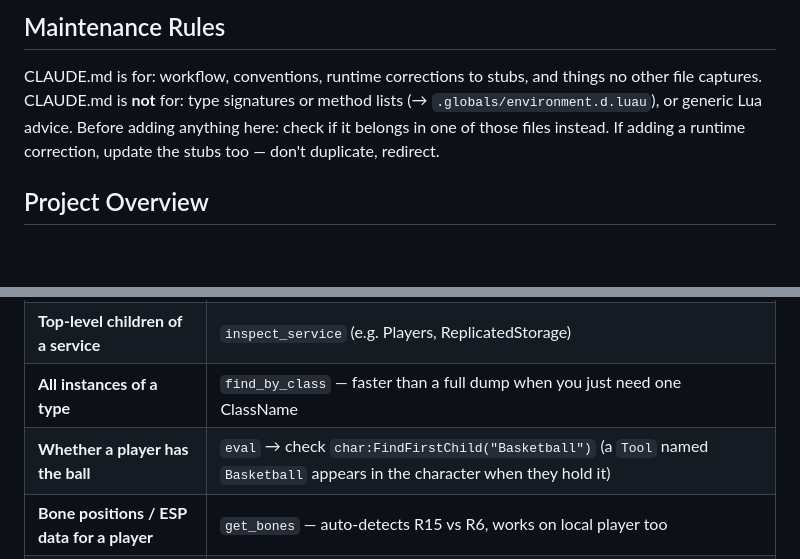
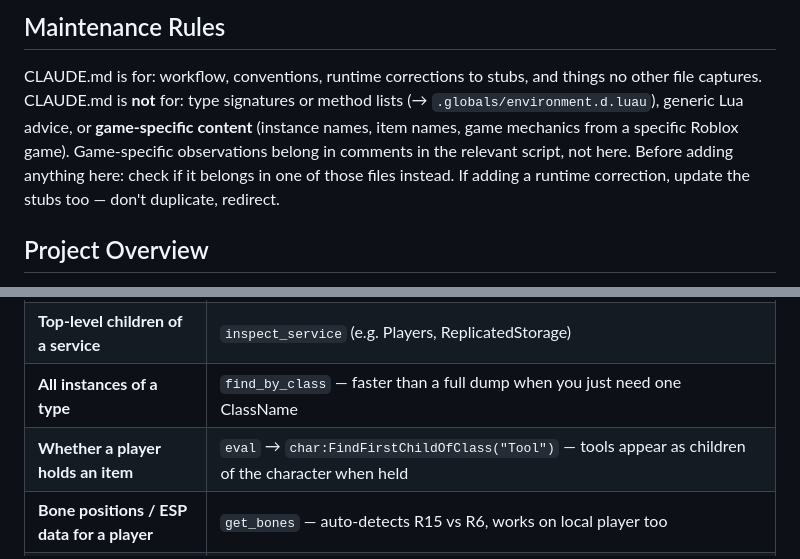
Before and after one commit to mixercodes/serotonin-scripts, a Markdown page: CLAUDE.md, 2 parts joined by grey strips. GitHub-like rendering; blank space fills up the shorter version.

Commit message:
Remove game-specific content from CLAUDE.md, add rule against it

```diff
--- a/CLAUDE.md
+++ b/CLAUDE.md
@@ -38,7 +38,7 @@ Never guess Serotonin API signatures. Before writing any API call, look it up vi
 ## Maintenance Rules
 
 CLAUDE.md is for: workflow, conventions, runtime corrections to stubs, and things no other file captures.
-CLAUDE.md is **not** for: type signatures or method lists (→ `.globals/environment.d.luau`), or generic Lua advice.
+CLAUDE.md is **not** for: type signatures or method lists (→ `.globals/environment.d.luau`), generic Lua advice, or **game-specific content** (instance names, item names, game mechanics from a specific Roblox game). Game-specific observations belong in comments in the relevant script, not here.
 Before adding anything here: check if it belongs in one of those files instead. If adding a runtime correction, update the stubs too — don't duplicate, redirect.
 
 ## Project Overview
@@ -127,7 +127,7 @@ Use this to pick the right tool the first time. `grep_dump` is always the search
 | **Properties of one known instance** | `inspect` with the full Lua path (e.g. `game.Workspace.Game.Ball`) |
 | **Top-level children of a service** | `inspect_service` (e.g. Players, ReplicatedStorage) |
 | **All instances of a type** | `find_by_class` — faster than a full dump when you just need one ClassName |
-| **Whether a player has the ball** | `eval` → check `char:FindFirstChild("Basketball")` (a `Tool` named `Basketball` appears in the character when they hold it) |
+| **Whether a player holds an item** | `eval` → `char:FindFirstChildOfClass("Tool")` — tools appear as children of the character when held |
 | **Bone positions / ESP data for a player** | `get_bones` — auto-detects R15 vs R6, works on local player too |
 | **Screen dimensions or camera position** | `screen_info` |
 
```
